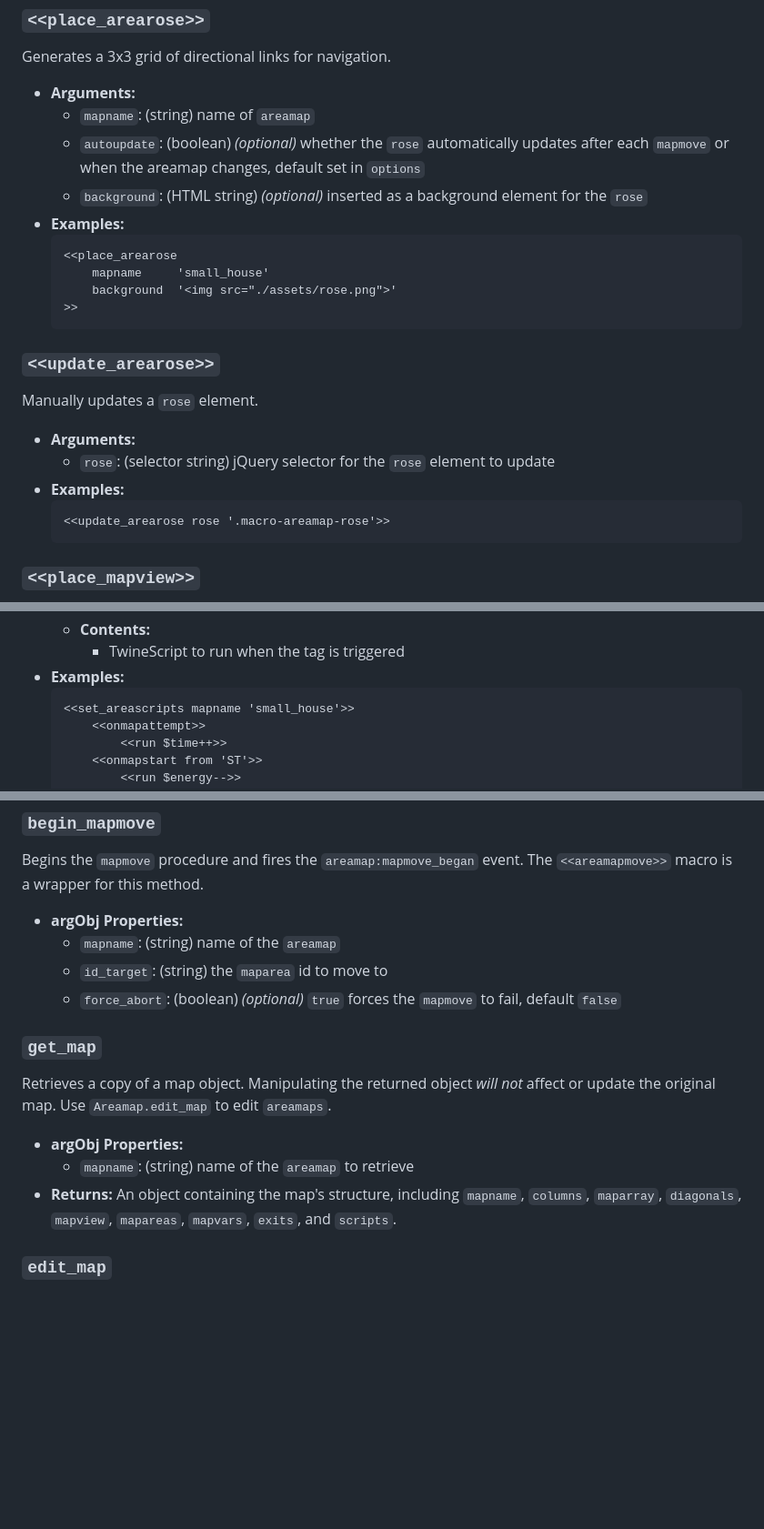
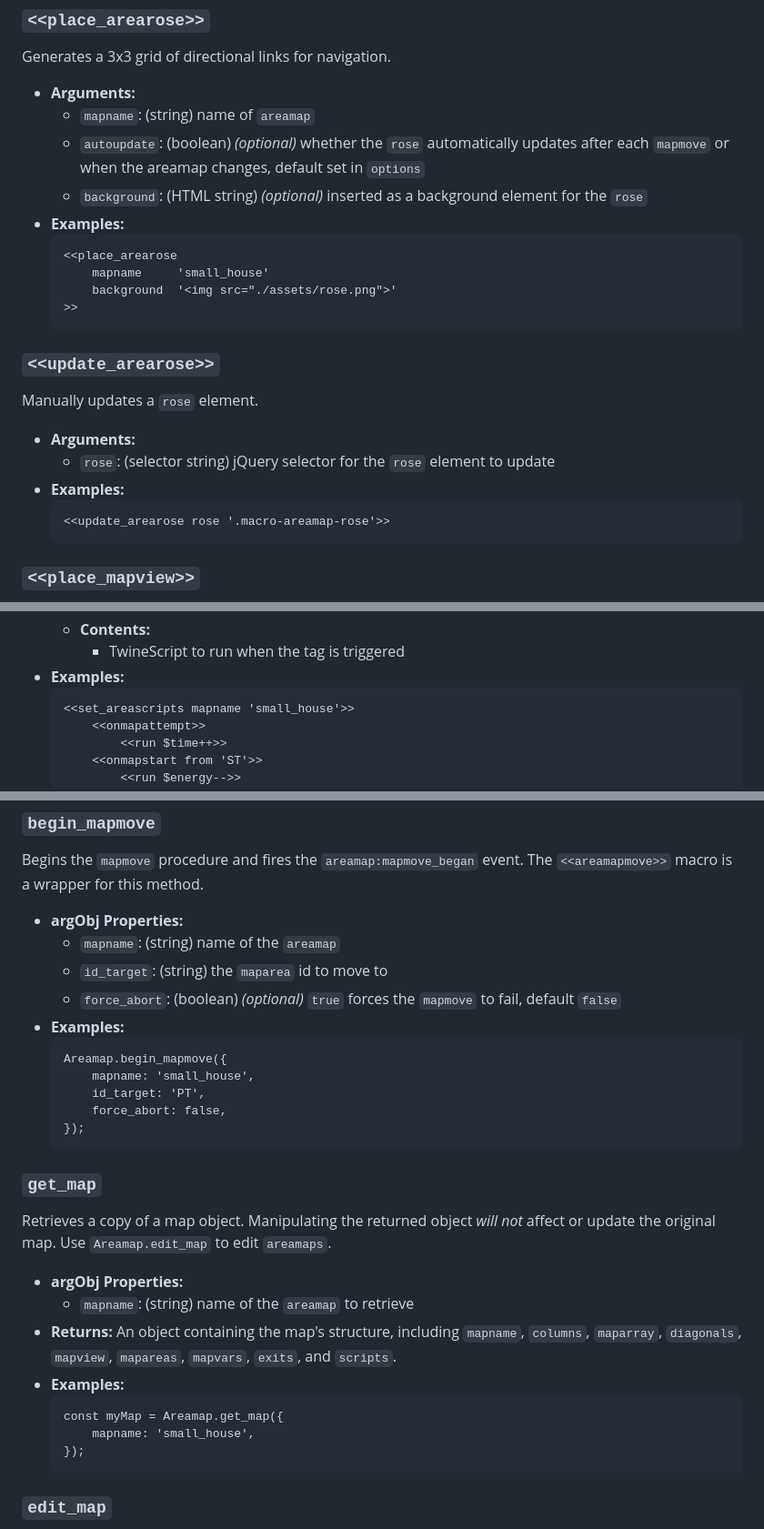
Before and after one commit to SleepyFool-gh/Sleepymap, a Markdown page: readme.md, 3 parts joined by grey strips. Shown at 91% size. Rendered like a GitHub page; blank space fills up the shorter version.

````diff
--- a/readme.md
+++ b/readme.md
@@ -158,7 +158,7 @@ Generates a 3x3 grid of directional links for navigation.
     - `autoupdate`: (boolean) *(optional)* whether the `rose` automatically updates after each `mapmove` or when the areamap changes, default set in `options`
     - `background`: (HTML string) *(optional)* inserted as a background element for the `rose`
 - **Examples:**
-    ```html
+    ```liquid
     <<place_arearose
         mapname     'small_house'
         background  '<img src="./assets/rose.png">'
@@ -172,7 +172,7 @@ Manually updates a `rose` element.
 - **Arguments:**
     - `rose`: (selector string) jQuery selector for the `rose` element to update
 - **Examples:**
-    ```html
+    ```liquid
     <<update_arearose rose '.macro-areamap-rose'>>
     ```
 
@@ -224,7 +224,7 @@ Assigns TwineScript logic to run during the `mapmove` process. Arguments can be
     - **Contents:**
         - TwineScript to run when the tag is triggered
 - **Examples:**
-    ```html
+    ```liquid
     <<set_areascripts mapname 'small_house'>>
         <<onmapattempt>>
             <<run $time++>>
@@ -354,6 +428,14 @@ Begins the `mapmove` procedure and fires the `areamap:mapmove_began` event. The
     - `mapname`: (string) name of the `areamap`
     - `id_target`: (string) the `maparea` id to move to
     - `force_abort`: (boolean) *(optional)* `true` forces the `mapmove` to fail, default `false`
+- **Examples:**
+    ```liquid
+    Areamap.begin_mapmove({
+        mapname: 'small_house',
+        id_target: 'PT',
+        force_abort: false,
+    });
+    ```
 
 
 ### `get_map`
@@ -362,6 +444,12 @@ Retrieves a copy of a map object. Manipulating the returned object *will not* af
 - **argObj Properties:**
     - `mapname`: (string) name of the `areamap` to retrieve
 - **Returns:** An object containing the map's structure, including `mapname`, `columns`, `maparray`, `diagonals`, `mapview`, `mapareas`, `mapvars`, `exits`, and `scripts`.
+- **Examples:**
+    ```liquid
+    const myMap = Areamap.get_map({
+        mapname: 'small_house',
+    });
+    ```
 
 
 ### `edit_map`
````
Also changed, not shown: other parts of readme.md (+90 -5 lines).
